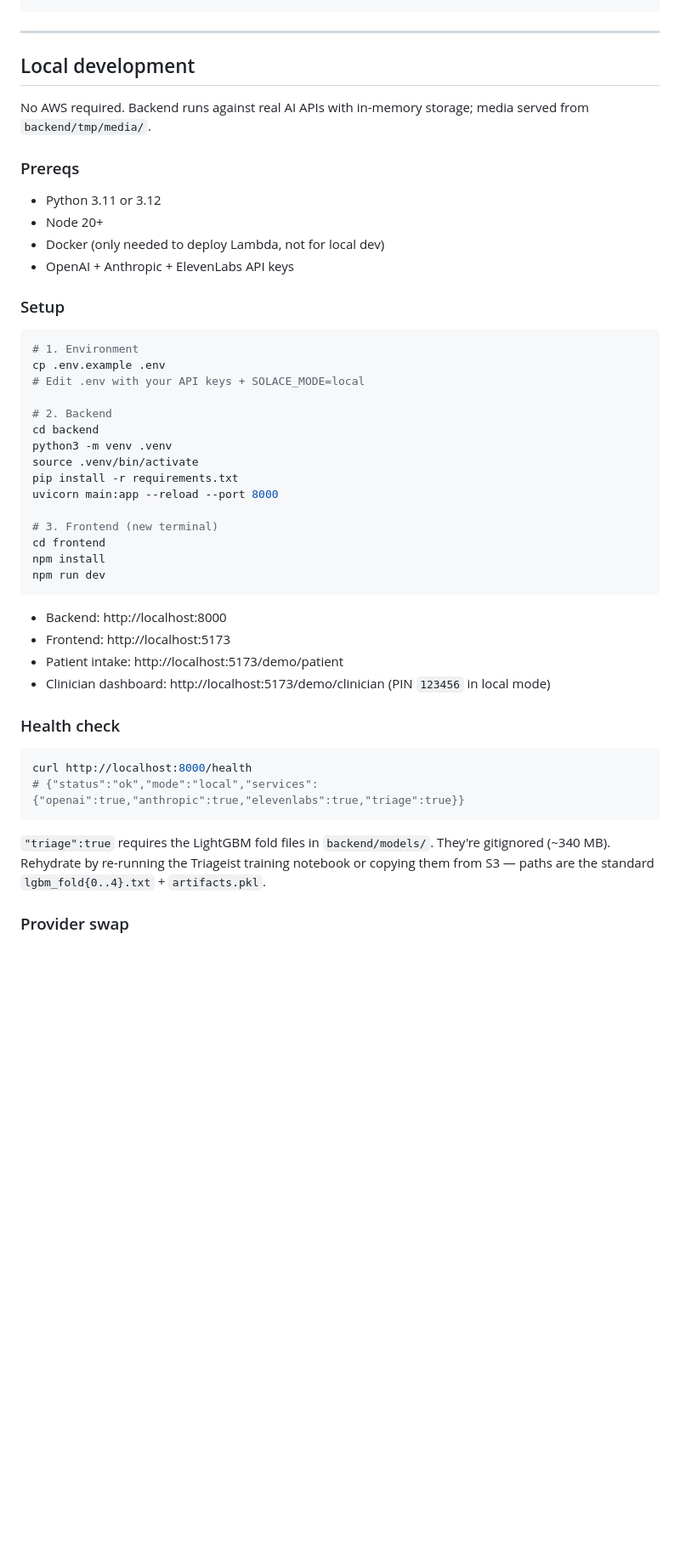
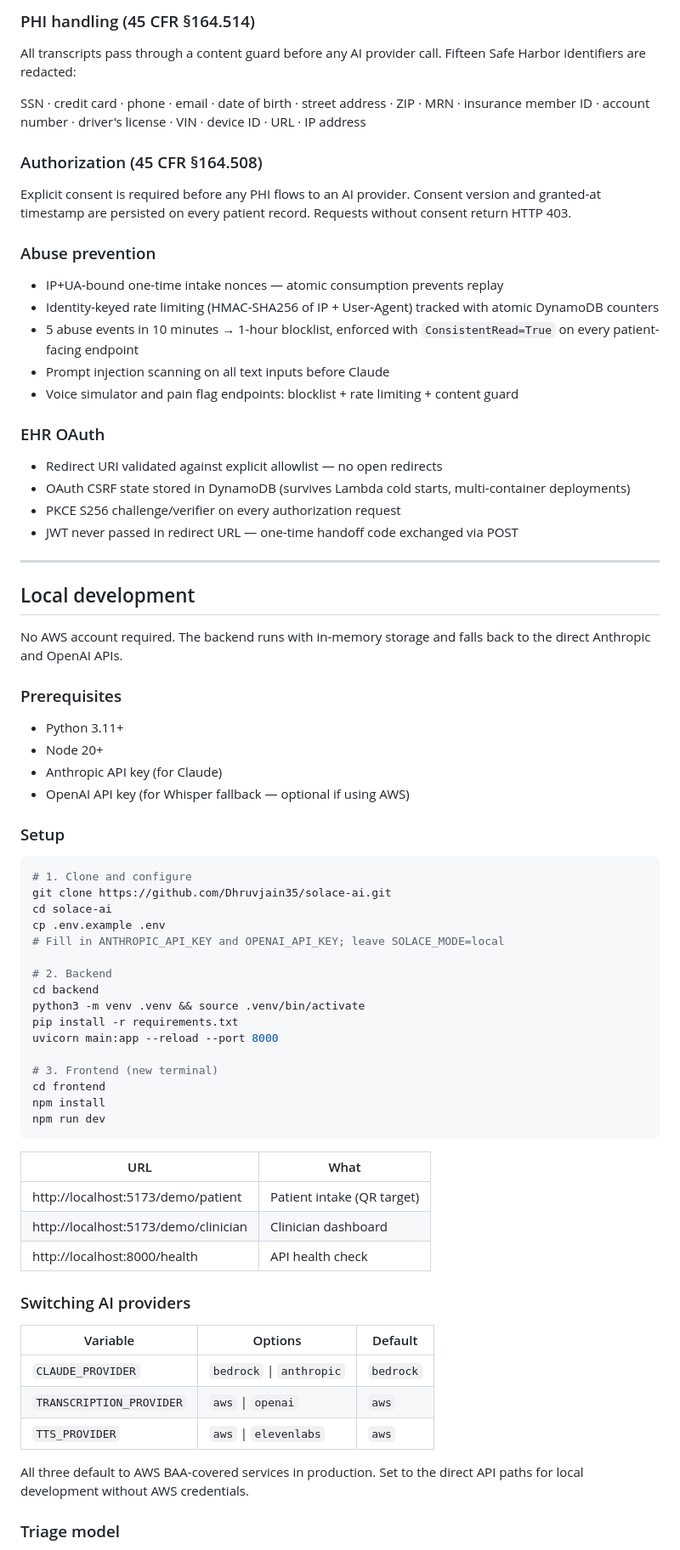
Before and after one commit to Dhruvjain35/solace-ai, a Markdown page: README.md, the part around one of its changes. Shown at 85% size. Rendered like a GitHub page; blank space fills up the shorter version.

````diff
--- a/README.md
+++ b/README.md
@@ -109,28 +170,53 @@ solace/
+### PHI handling (45 CFR §164.514)
+
+All transcripts pass through a content guard before any AI provider call. Fifteen Safe Harbor identifiers are redacted:
+
+SSN · credit card · phone · email · date of birth · street address · ZIP · MRN · insurance member ID · account number · driver's license · VIN · device ID · URL · IP address
+
+### Authorization (45 CFR §164.508)
+
+Explicit consent is required before any PHI flows to an AI provider. Consent version and granted-at timestamp are persisted on every patient record. Requests without consent return HTTP 403.
+
+### Abuse prevention
+
+- IP+UA-bound one-time intake nonces — atomic consumption prevents replay
+- Identity-keyed rate limiting (HMAC-SHA256 of IP + User-Agent) tracked with atomic DynamoDB counters
+- 5 abuse events in 10 minutes → 1-hour blocklist, enforced with `ConsistentRead=True` on every patient-facing endpoint
+- Prompt injection scanning on all text inputs before Claude
+- Voice simulator and pain flag endpoints: blocklist + rate limiting + content guard
+
+### EHR OAuth
+
+- Redirect URI validated against explicit allowlist — no open redirects
+- OAuth CSRF state stored in DynamoDB (survives Lambda cold starts, multi-container deployments)
+- PKCE S256 challenge/verifier on every authorization request
+- JWT never passed in redirect URL — one-time handoff code exchanged via POST
 
 ---
 
 ## Local development
 
-No AWS required. Backend runs against real AI APIs with in-memory storage; media served from `backend/tmp/media/`.
+No AWS account required. The backend runs with in-memory storage and falls back to the direct Anthropic and OpenAI APIs.
 
-### Prereqs
+### Prerequisites
 
-- Python 3.11 or 3.12
+- Python 3.11+
 - Node 20+
-- Docker (only needed to deploy Lambda, not for local dev)
-- OpenAI + Anthropic + ElevenLabs API keys
+- Anthropic API key (for Claude)
+- OpenAI API key (for Whisper fallback — optional if using AWS)
 
 ### Setup
 
 ```bash
-# 1. Environment
+# 1. Clone and configure
+git clone https://github.com/Dhruvjain35/solace-ai.git
+cd solace-ai
 cp .env.example .env
-# Edit .env with your API keys + SOLACE_MODE=local
+# Fill in ANTHROPIC_API_KEY and OPENAI_API_KEY; leave SOLACE_MODE=local
 
 # 2. Backend
 cd backend
-python3 -m venv .venv
-source .venv/bin/activate
+python3 -m venv .venv && source .venv/bin/activate
 pip install -r requirements.txt
 uvicorn main:app --reload --port 8000
 
@@ -140,19 +226,21 @@ npm install
 npm run dev
 ```
 
-- Backend: http://localhost:8000
-- Frontend: http://localhost:5173
-- Patient intake: http://localhost:5173/demo/patient
-- Clinician dashboard: http://localhost:5173/demo/clinician (PIN `123456` in local mode)
+| URL | What |
+|---|---|
+| http://localhost:5173/demo/patient | Patient intake (QR target) |
+| http://localhost:5173/demo/clinician | Clinician dashboard |
+| http://localhost:8000/health | API health check |
 
-### Health check
+### Switching AI providers
 
-```bash
-curl http://localhost:8000/health
-# {"status":"ok","mode":"local","services":{"openai":true,"anthropic":true,"elevenlabs":true,"triage":true}}
-```
+| Variable | Options | Default |
+|---|---|---|
+| `CLAUDE_PROVIDER` | `bedrock` \| `anthropic` | `bedrock` |
+| `TRANSCRIPTION_PROVIDER` | `aws` \| `openai` | `aws` |
+| `TTS_PROVIDER` | `aws` \| `elevenlabs` | `aws` |
 
-`"triage":true` requires the LightGBM fold files in `backend/models/`. They're gitignored (~340 MB). Rehydrate by re-running the Triageist training notebook or copying them from S3 — paths are the standard `lgbm_fold{0..4}.txt` + `artifacts.pkl`.
+All three default to AWS BAA-covered services in production. Set to the direct API paths for local development without AWS credentials.
 
-### Provider swap
+### Triage model
 
````
Also changed, not shown: other parts of README.md (+169 -140 lines).
